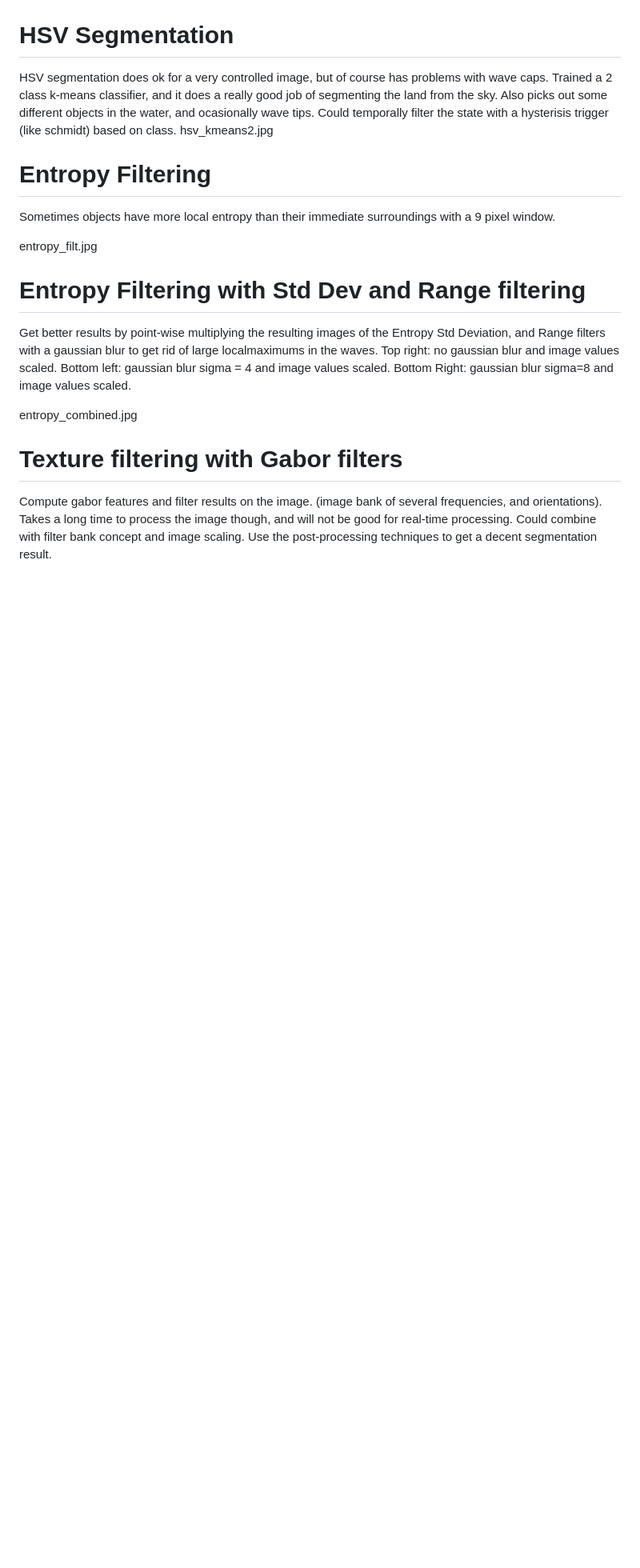
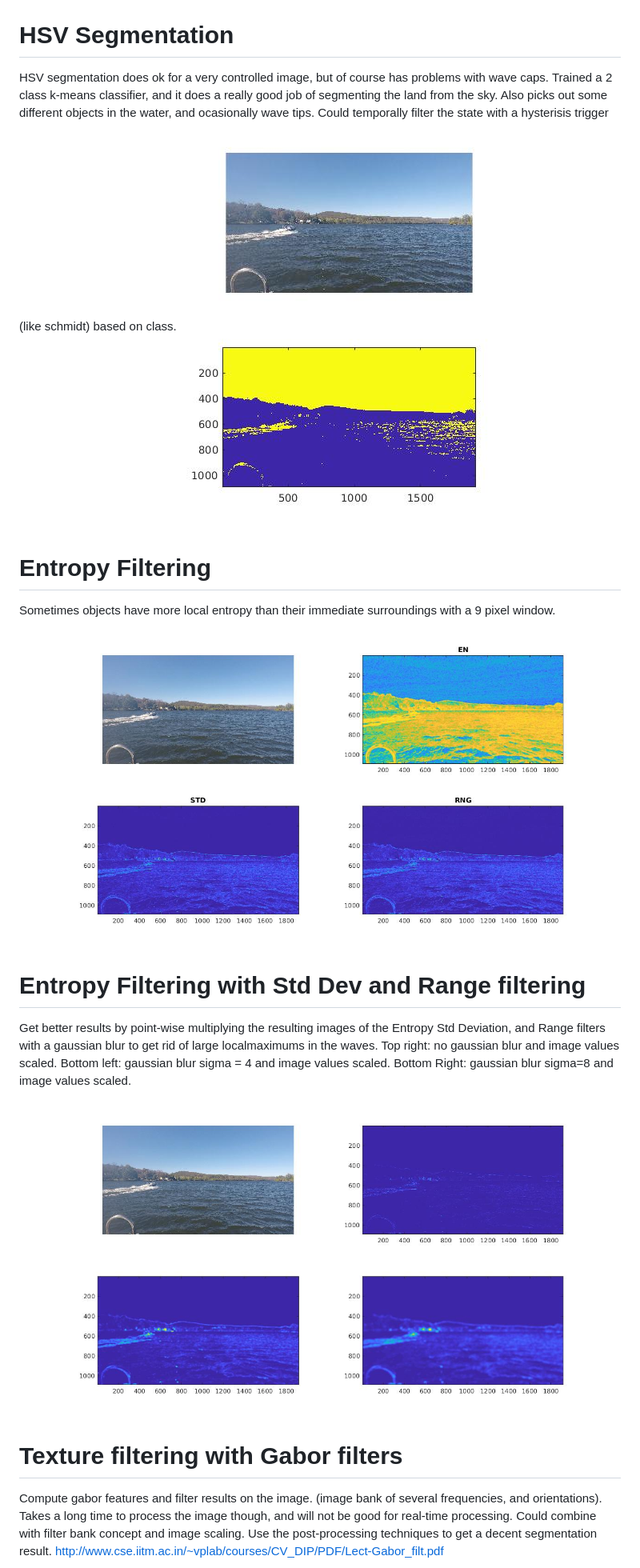
Before and after one commit to jkuszmaul/RBE549, a Markdown page: testnotes.md, the part around the change printed below. Shown: that part at 80% size. Rendered like a GitHub page; blank space fills up the shorter version.

```diff
--- a/testnotes.md
+++ b/testnotes.md
@@ -1,17 +1,18 @@
 # HSV Segmentation
 HSV segmentation does ok for a very controlled image, but of course has problems with wave caps.  Trained a 2 class k-means classifier, and it does a really good job of segmenting the land from the sky.  Also picks out some different objects in the water, and ocasionally wave tips.  Could temporally filter the state with a hysterisis trigger (like schmidt) based on class.
-hsv_kmeans2.jpg
+![hsv_kmeans2.jpg](hsv_kmeans2.jpg)
 
 # Entropy Filtering
 Sometimes objects have more local entropy than their immediate surroundings with a 9 pixel window.
 
-entropy_filt.jpg
+![entropy_filt.jpg](entropy_filt.jpg)
 
 # Entropy Filtering with Std Dev and Range filtering
 Get better results by point-wise multiplying the resulting images of the Entropy Std Deviation, and Range filters with a gaussian blur to get rid of large localmaximums in the waves. Top right: no gaussian blur and image values scaled. Bottom left: gaussian blur sigma = 4 and image values scaled.  Bottom Right: gaussian blur sigma=8 and image values scaled.
 
-entropy_combined.jpg
+![entropy_combined.jpg](entropy_combined.jpg)
 
 # Texture filtering with Gabor filters
 Compute gabor features and filter results on the image. (image bank of several frequencies, and orientations). Takes a long time to process the image though, and will not be good for real-time processing.  Could combine with filter bank concept and image scaling.  Use the post-processing techniques to get a decent segmentation result.
+http://www.cse.iitm.ac.in/~vplab/courses/CV_DIP/PDF/Lect-Gabor_filt.pdf
 
```
Also changed, not shown: other parts of testnotes.md (+7 -2 lines), temp_filt.jpg (added), 1 other file.
